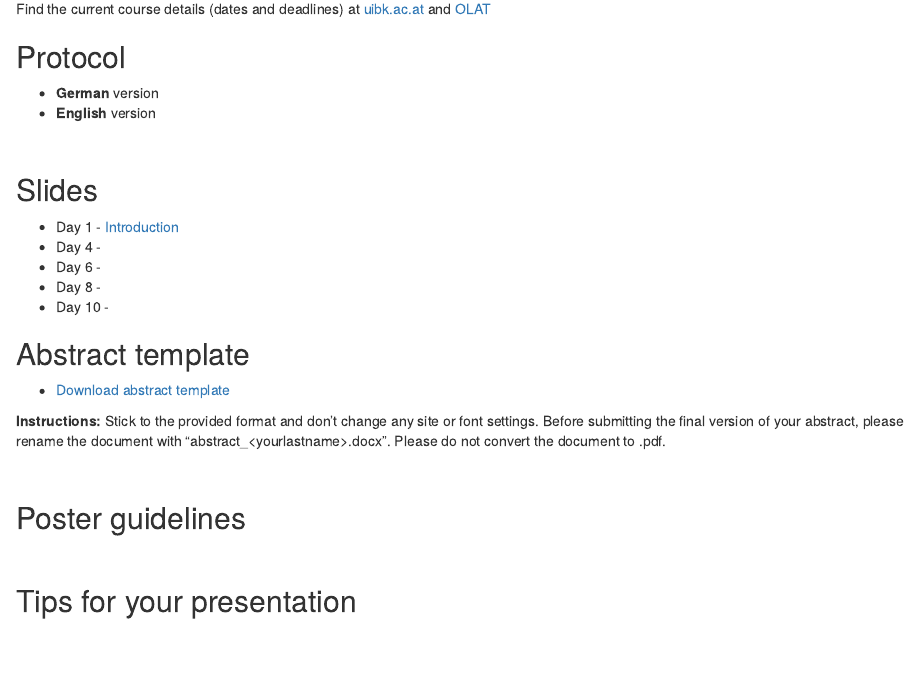
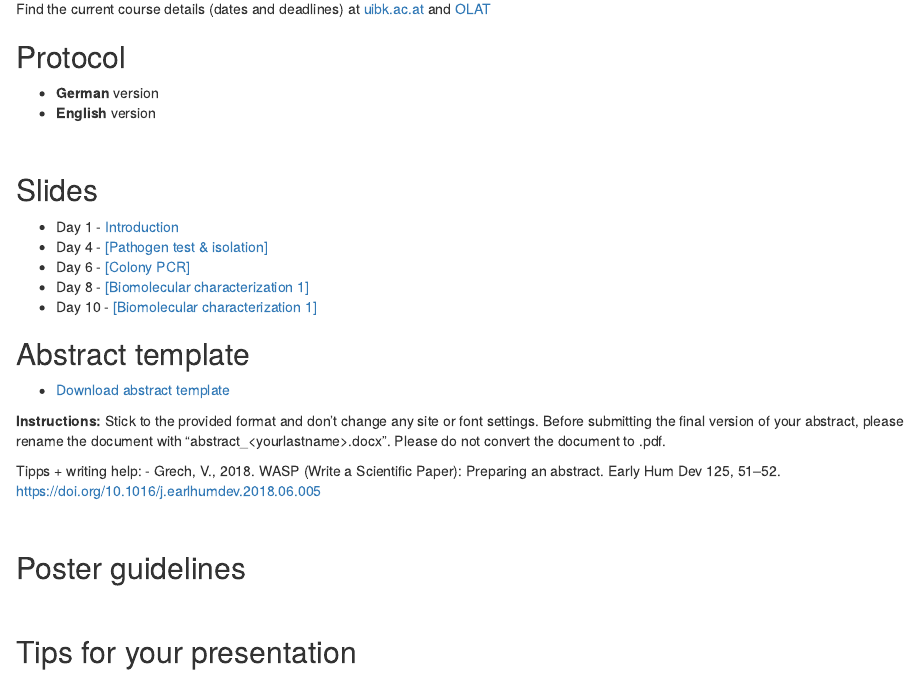
Before and after one commit to tklammsteiner/waste-management-course, an R Markdown document (index.Rmd): the page in a window 1100 px wide, from 180 px down. Rendered offline with R 4.5, knitr and Pandoc, with nearby package versions.

Commit message:
added presentation links

```diff
--- a/index.Rmd
+++ b/index.Rmd
@@ -20,16 +20,20 @@ Find the current course details (dates and deadlines) at [uibk.ac.at](https://lf
 ## Slides
 
 - Day 1 - [Introduction](https://tklammsteiner.github.io/waste-management-course/docs/day_1/biogas_ue_day_1.html)
-- Day 4 -
-- Day 6 -
-- Day 8 -
-- Day 10 -
+- Day 4 - [[Pathogen test & isolation]](https://tklammsteiner.github.io/waste-management-course/docs/day_1/biogas_ue_day_4.html)
+- Day 6 - [[Colony PCR]](https://tklammsteiner.github.io/waste-management-course/docs/day_1/biogas_ue_day_6.html)
+- Day 8 - [[Biomolecular characterization 1]](https://tklammsteiner.github.io/waste-management-course/docs/day_1/biogas_ue_day_8.html)
+- Day 10 - [[Biomolecular characterization 1]](https://tklammsteiner.github.io/waste-management-course/docs/day_1/biogas_ue_day_10.html)
 
 ## Abstract template
 
 - [Download abstract template](https://tklammsteiner.github.io/waste-management-course/docs/abstract_lastname.docx)
 
 **Instructions:** Stick to the provided format and don't change any site or font settings. Before submitting the final version of your abstract, please rename the document with "abstract_\<yourlastname>.docx". Please do not convert the document to .pdf.
+
+Tipps + writing help:
+- Grech, V., 2018. WASP (Write a Scientific Paper): Preparing an abstract. Early Hum Dev 125, 51–52. https://doi.org/10.1016/j.earlhumdev.2018.06.005
+
 
 <br>
 
```
